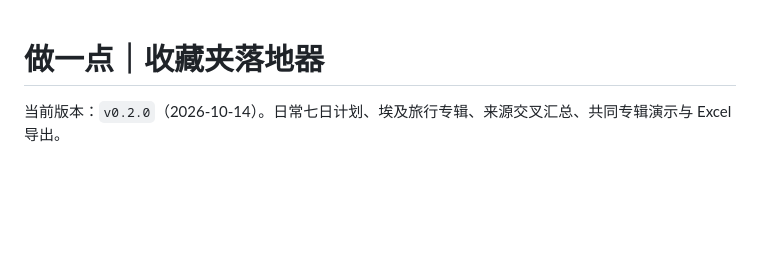
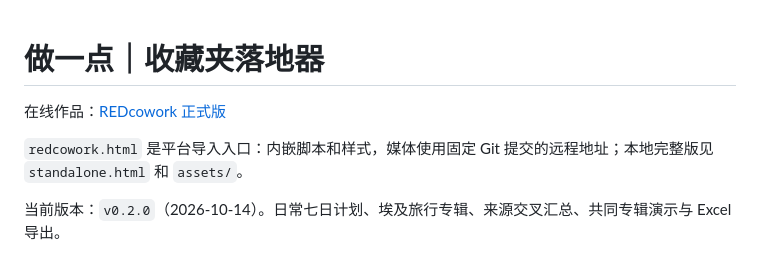
Before and after one commit to zty1307/zuoyidian-xhs-planner, a Markdown page: README.md, the part around the change. GitHub-like rendering; blank space fills up the shorter version.

Commit message:
Document published REDcowork demo

```diff
--- a/README.md
+++ b/README.md
@@ -1,4 +1,8 @@
 # 做一点｜收藏夹落地器
+
+在线作品：[REDcowork 正式版](https://redcowork.xiaohongshu.com/f/g7rcew51y4)
+
+`redcowork.html` 是平台导入入口：内嵌脚本和样式，媒体使用固定 Git 提交的远程地址；本地完整版见 `standalone.html` 和 `assets/`。
 
 当前版本：`v0.2.0`（2026-10-14）。日常七日计划、埃及旅行专辑、来源交叉汇总、共同专辑演示与 Excel 导出。
 
```
